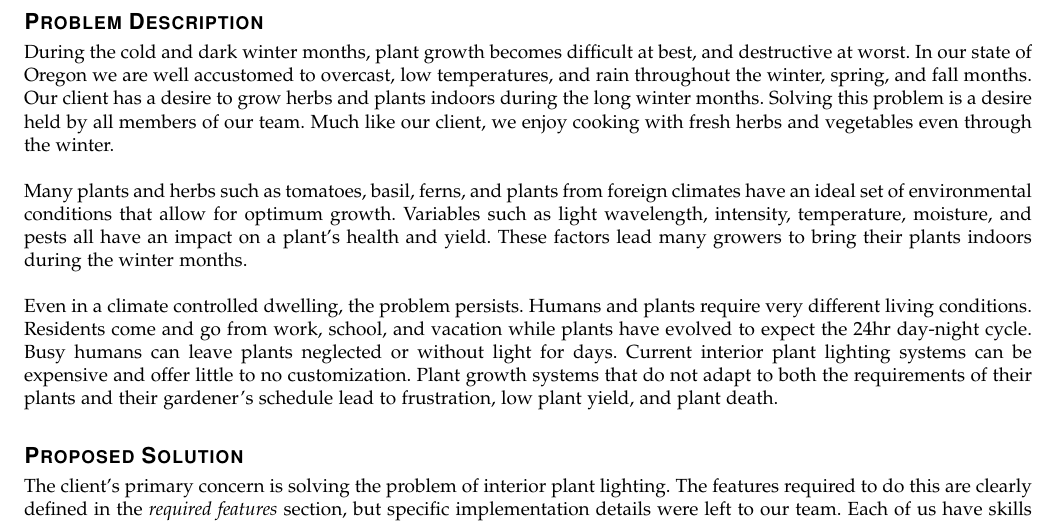
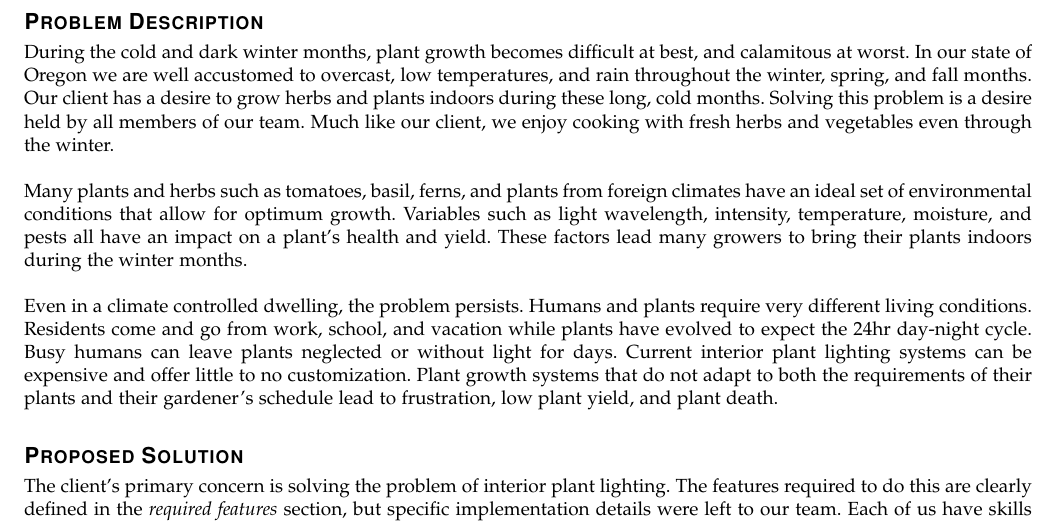
Before and after one commit to HodginAustin/Winter-Is-Coming, a LaTeX paper (Documents/ProblemStatement/FinalDraft/writeup.tex): part of page 2 of 3, cut so that both start at the same text. Compiled offline with pdfLaTeX.

Commit message:
Added wording changes suggested by victor

```diff
--- a/Documents/ProblemStatement/FinalDraft/writeup.tex
+++ b/Documents/ProblemStatement/FinalDraft/writeup.tex
@@ -86,7 +86,7 @@
 
 	% Document body
 	\section*{Problem Description}
-	During the cold and dark winter months, plant growth becomes difficult at best, and destructive at worst. In our state of Oregon we are well accustomed to overcast, low temperatures, and rain throughout the winter, spring, and fall months. Our client has a desire to grow herbs and plants indoors during the long winter months. Solving this problem is a desire held by all members of our team. Much like our client, we enjoy cooking with fresh herbs and vegetables even through the winter.
+	During the cold and dark winter months, plant growth becomes difficult at best, and calamitous at worst. In our state of Oregon we are well accustomed to overcast, low temperatures, and rain throughout the winter, spring, and fall months. Our client has a desire to grow herbs and plants indoors during these long, cold months. Solving this problem is a desire held by all members of our team. Much like our client, we enjoy cooking with fresh herbs and vegetables even through the winter.
 	\\\\Many plants and herbs such as tomatoes, basil, ferns, and plants from foreign climates have an ideal set of environmental conditions that allow for optimum growth. Variables such as light wavelength, intensity, temperature, moisture, and pests all have an impact on a plant's health and yield. These factors lead many growers to bring their plants indoors during the winter months.
 	\\\\Even in a climate controlled dwelling, the problem persists. Humans and plants require very different living conditions. Residents come and go from work, school, and vacation while plants have evolved to expect the 24hr day-night cycle. Busy humans can leave plants neglected or without light for days. Current interior plant lighting systems can be expensive and offer little to no customization. Plant growth systems that do not adapt to both the requirements of their plants and their gardener's schedule lead to frustration, low plant yield, and plant death.
 
```
Also changed, not shown: Documents/ProblemStatement/FinalDraft/writeup.pdf.
